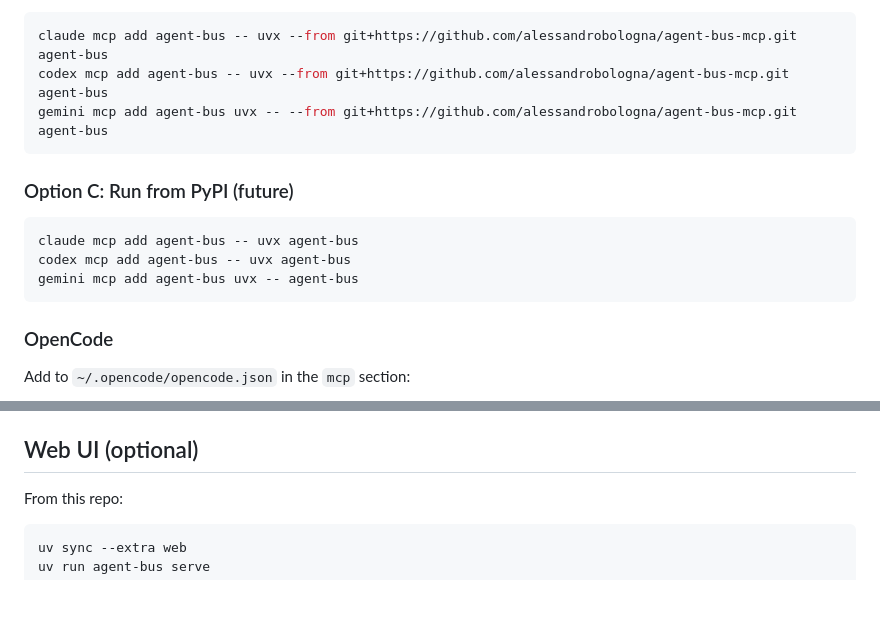
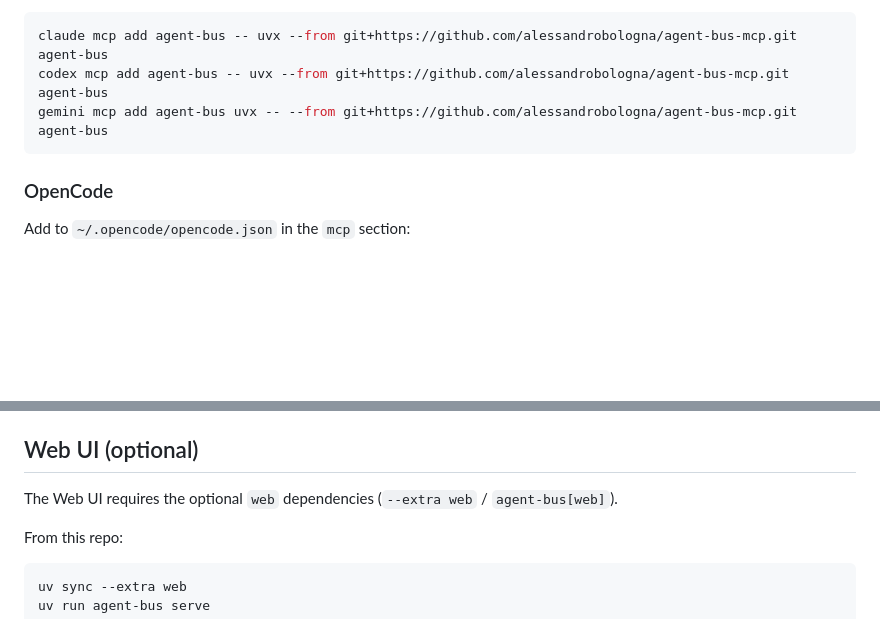
Before and after one commit to alessandrobologna/agent-bus-mcp, a Markdown page: README.md, 2 parts joined by grey strips. GitHub-like rendering; blank space fills up the shorter version.

Commit message:
docs: update README web UI + remove PyPI option
- Remove MCP client setup Option C (PyPI) for now
- Clarify that the Web UI requires the optional `web` dependencies (e.g. `uv sync --extra web` / `agent-bus[web]`)

````diff
--- a/README.md
+++ b/README.md
@@ -78,14 +78,6 @@ codex mcp add agent-bus -- uvx --from git+https://github.com/alessandrobologna/a
 gemini mcp add agent-bus uvx -- --from git+https://github.com/alessandrobologna/agent-bus-mcp.git agent-bus
 ```
 
-### Option C: Run from PyPI (future)
-
-```bash
-claude mcp add agent-bus -- uvx agent-bus
-codex mcp add agent-bus -- uvx agent-bus
-gemini mcp add agent-bus uvx -- agent-bus
-```
-
 ### OpenCode
 
 Add to `~/.opencode/opencode.json` in the `mcp` section:
@@ -136,6 +128,8 @@ Notes:
 
 ## Web UI (optional)
 
+The Web UI requires the optional `web` dependencies (`--extra web` / `agent-bus[web]`).
+
 From this repo:
 
 ```bash
````
